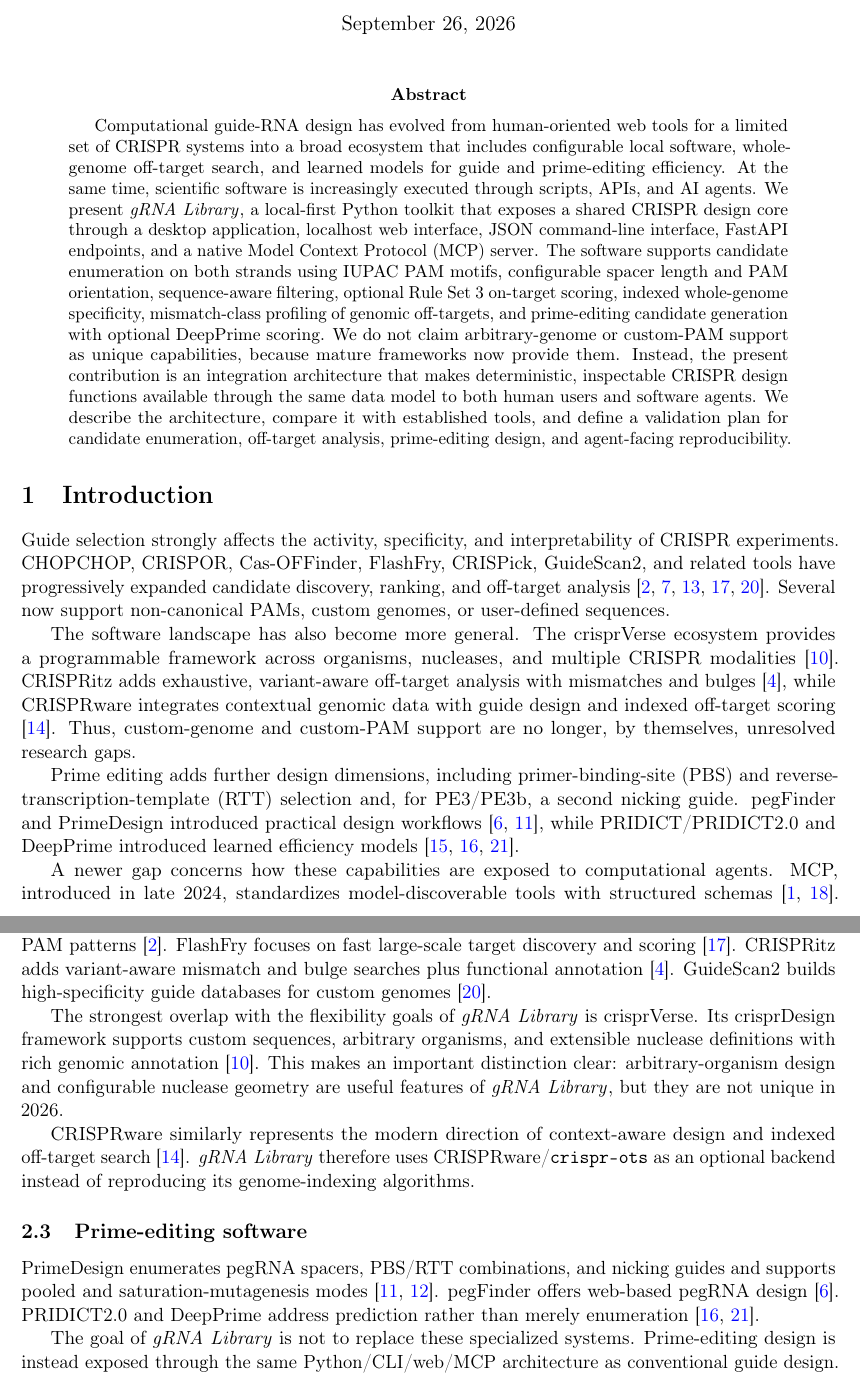
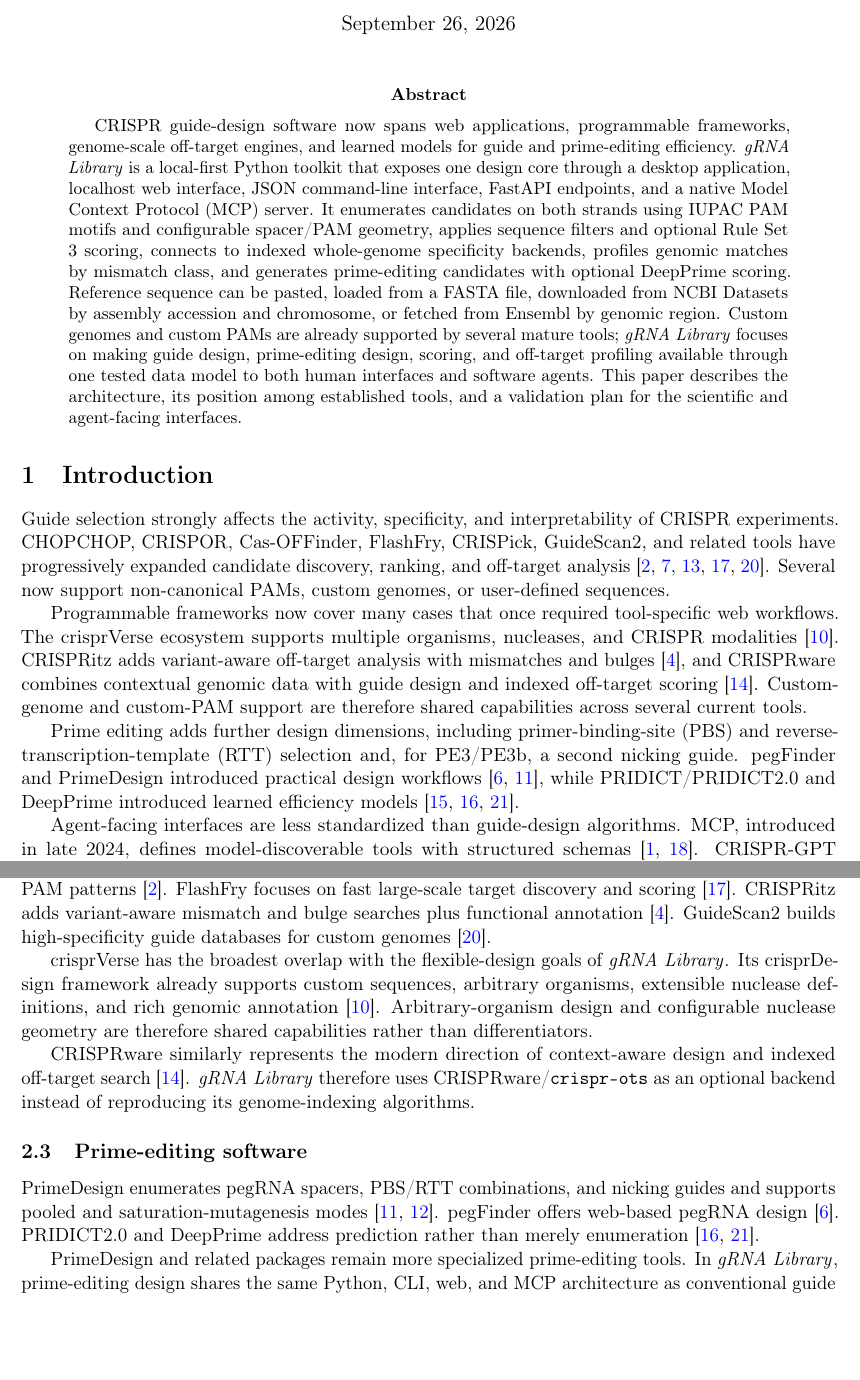
Before and after one commit to FerSaiyan/gRNA_lib, a LaTeX paper (papers/main.tex): two parts of pages 1 and 2 of 9, joined at a grey line, cut so that both start at the same text, the shorter picture padded with empty space. Compiled offline with pdfLaTeX.

Commit message:
docs: tighten manuscript prose and add reference sources

```diff
--- a/papers/main.tex
+++ b/papers/main.tex
@@ -23,16 +23,16 @@
 \maketitle
 
 \begin{abstract}
-Computational guide-RNA design has evolved from human-oriented web tools for a limited set of CRISPR systems into a broad ecosystem that includes configurable local software, whole-genome off-target search, and learned models for guide and prime-editing efficiency. At the same time, scientific software is increasingly executed through scripts, APIs, and AI agents. We present \grnalib{}, a local-first Python toolkit that exposes a shared CRISPR design core through a desktop application, localhost web interface, JSON command-line interface, FastAPI endpoints, and a native Model Context Protocol (MCP) server. The software supports candidate enumeration on both strands using IUPAC PAM motifs, configurable spacer length and PAM orientation, sequence-aware filtering, optional Rule Set 3 on-target scoring, indexed whole-genome specificity, mismatch-class profiling of genomic off-targets, and prime-editing candidate generation with optional DeepPrime scoring. We do not claim arbitrary-genome or custom-PAM support as unique capabilities, because mature frameworks now provide them. Instead, the present contribution is an integration architecture that makes deterministic, inspectable CRISPR design functions available through the same data model to both human users and software agents. We describe the architecture, compare it with established tools, and define a validation plan for candidate enumeration, off-target analysis, prime-editing design, and agent-facing reproducibility.
+CRISPR guide-design software now spans web applications, programmable frameworks, genome-scale off-target engines, and learned models for guide and prime-editing efficiency. \grnalib{} is a local-first Python toolkit that exposes one design core through a desktop application, localhost web interface, JSON command-line interface, FastAPI endpoints, and a native Model Context Protocol (MCP) server. It enumerates candidates on both strands using IUPAC PAM motifs and configurable spacer/PAM geometry, applies sequence filters and optional Rule Set 3 scoring, connects to indexed whole-genome specificity backends, profiles genomic matches by mismatch class, and generates prime-editing candidates with optional DeepPrime scoring. Reference sequence can be pasted, loaded from a FASTA file, downloaded from NCBI Datasets by assembly accession and chromosome, or fetched from Ensembl by genomic region. Custom genomes and custom PAMs are already supported by several mature tools; \grnalib{} focuses on making guide design, prime-editing design, scoring, and off-target profiling available through one tested data model to both human interfaces and software agents. This paper describes the architecture, its position among established tools, and a validation plan for the scientific and agent-facing interfaces.
 \end{abstract}
 
 \section{Introduction}
 
 Guide selection strongly affects the activity, specificity, and interpretability of CRISPR experiments. CHOPCHOP, CRISPOR, Cas-OFFinder, FlashFry, CRISPick, GuideScan2, and related tools have progressively expanded candidate discovery, ranking, and off-target analysis \citep{labun2019chopchop,concordet2018crispor,bae2014casoffinder,mckenna2018flashfry,schmidt2025guidescan2}. Several now support non-canonical PAMs, custom genomes, or user-defined sequences.
 
-The software landscape has also become more general. The crisprVerse ecosystem provides a programmable framework across organisms, nucleases, and multiple CRISPR modalities \citep{hoberecht2022crisprverse}. CRISPRitz adds exhaustive, variant-aware off-target analysis with mismatches and bulges \citep{cancellieri2020crispritz}, while CRISPRware integrates contextual genomic data with guide design and indexed off-target scoring \citep{malekos2025crisprware}. Thus, custom-genome and custom-PAM support are no longer, by themselves, unresolved research gaps.
+Programmable frameworks now cover many cases that once required tool-specific web workflows. The crisprVerse ecosystem supports multiple organisms, nucleases, and CRISPR modalities \citep{hoberecht2022crisprverse}. CRISPRitz adds variant-aware off-target analysis with mismatches and bulges \citep{cancellieri2020crispritz}, and CRISPRware combines contextual genomic data with guide design and indexed off-target scoring \citep{malekos2025crisprware}. Custom-genome and custom-PAM support are therefore shared capabilities across several current tools.
 
 Prime editing adds further design dimensions, including primer-binding-site (PBS) and reverse-transcription-template (RTT) selection and, for PE3/PE3b, a second nicking guide. pegFinder and PrimeDesign introduced practical design workflows \citep{chow2021pegfinder,hsu2021primedesign}, while PRIDICT/PRIDICT2.0 and DeepPrime introduced learned efficiency models \citep{mathis2023pridict,mathis2025pridict2,yu2023deepprime}.
 
-A newer gap concerns how these capabilities are exposed to computational agents. MCP, introduced in late 2024, standardizes model-discoverable tools with structured schemas \citep{anthropic2024mcp,mcp2026tools}. CRISPR-GPT subsequently demonstrated the value of agentic assistance for gene-editing workflows \citep{qu2026crisprgpt}. Its published guide-selection agent, however, relies on pre-designed CRISPick tables, and the complete system code and prompts were not fully released. In our survey of established guide-design packages, we found no documented native MCP server exposing deterministic guide design, ranking, prime-edit design, and off-target profiling as callable tools.
+Agent-facing interfaces are less standardized than guide-design algorithms. MCP, introduced in late 2024, defines model-discoverable tools with structured schemas \citep{anthropic2024mcp,mcp2026tools}. CRISPR-GPT demonstrated agentic assistance for gene-editing workflows \citep{qu2026crisprgpt}; its published guide-selection agent uses pre-designed CRISPick tables, and the complete system code and prompts were not fully released. In the established guide-design packages reviewed here, we found no documented native MCP server exposing guide design, ranking, prime-edit design, and off-target profiling as deterministic callable tools.
 
@@ -50,7 +50,7 @@
 
 Cas-OFFinder performs exhaustive off-target searches against chosen genomes and user-defined PAM patterns \citep{bae2014casoffinder}. FlashFry focuses on fast large-scale target discovery and scoring \citep{mckenna2018flashfry}. CRISPRitz adds variant-aware mismatch and bulge searches plus functional annotation \citep{cancellieri2020crispritz}. GuideScan2 builds high-specificity guide databases for custom genomes \citep{schmidt2025guidescan2}.
 
-The strongest overlap with the flexibility goals of \grnalib{} is crisprVerse. Its crisprDesign framework supports custom sequences, arbitrary organisms, and extensible nuclease definitions with rich genomic annotation \citep{hoberecht2022crisprverse}. This makes an important distinction clear: arbitrary-organism design and configurable nuclease geometry are useful features of \grnalib{}, but they are not unique in 2026.
+crisprVerse has the broadest overlap with the flexible-design goals of \grnalib{}. Its crisprDesign framework already supports custom sequences, arbitrary organisms, extensible nuclease definitions, and rich genomic annotation \citep{hoberecht2022crisprverse}. Arbitrary-organism design and configurable nuclease geometry are therefore shared capabilities rather than differentiators.
 
 CRISPRware similarly represents the modern direction of context-aware design and indexed off-target search \citep{malekos2025crisprware}. \grnalib{} therefore uses CRISPRware/\texttt{crispr-ots} as an optional backend instead of reproducing its genome-indexing algorithms.
 
@@ -58,7 +58,7 @@
 
 PrimeDesign enumerates pegRNA spacers, PBS/RTT combinations, and nicking guides and supports pooled and saturation-mutagenesis modes \citep{hsu2021primedesign,primedesignGithub}. pegFinder offers web-based pegRNA design \citep{chow2021pegfinder}. PRIDICT2.0 and DeepPrime address prediction rather than merely enumeration \citep{mathis2025pridict2,yu2023deepprime}.
 
-The goal of \grnalib{} is not to replace these specialized systems. Prime-editing design is instead exposed through the same Python/CLI/web/MCP architecture as conventional guide design. When DeepPrime is available, its learned score is stored alongside the built-in structural score with provenance rather than replacing it.
+PrimeDesign and related packages remain more specialized prime-editing tools. In \grnalib{}, prime-editing design shares the same Python, CLI, web, and MCP architecture as conventional guide design. When DeepPrime is available, its learned score is stored alongside the built-in structural score with provenance.
 
 \subsection{Agentic systems}
 
```
Also changed, not shown: papers/main.tex (21 more changed lines).
